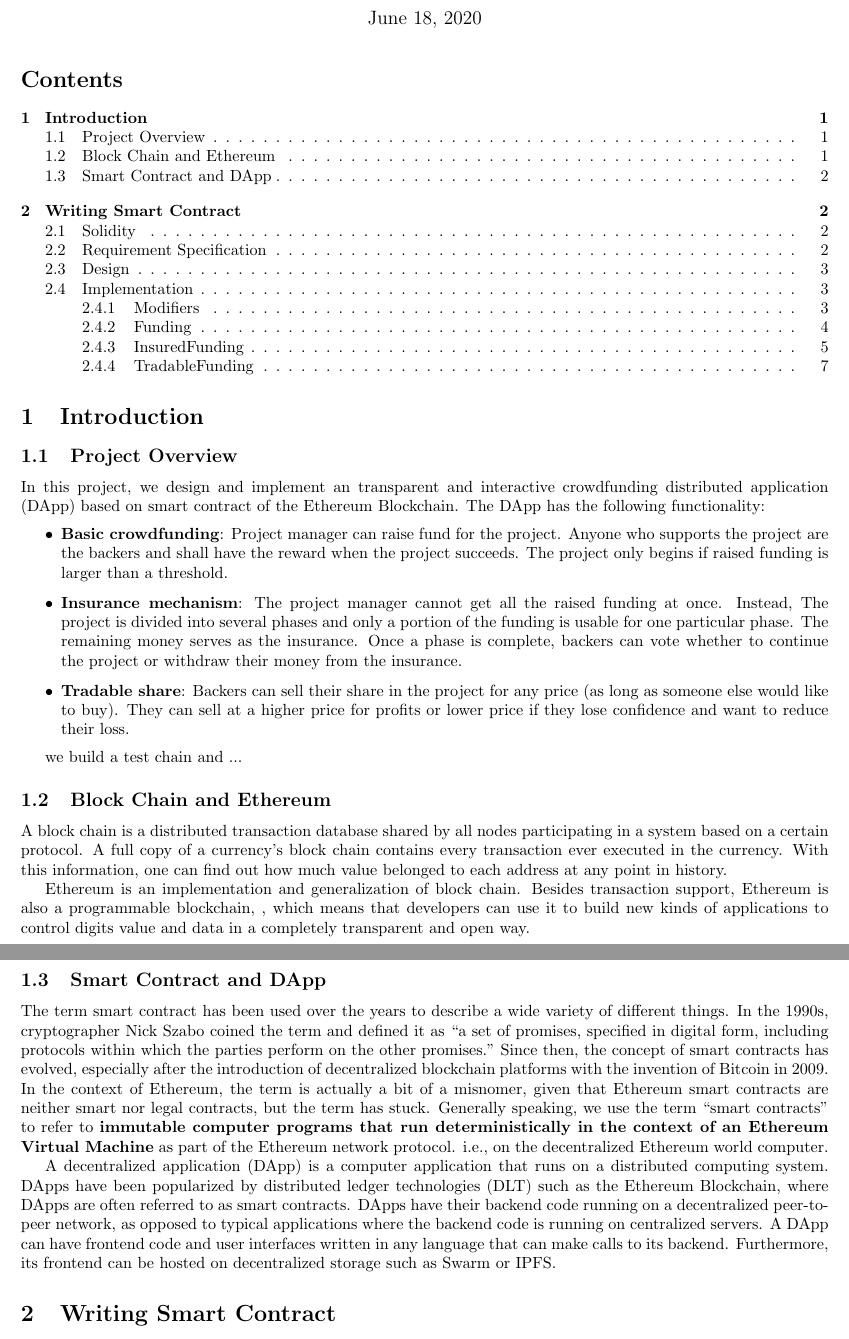
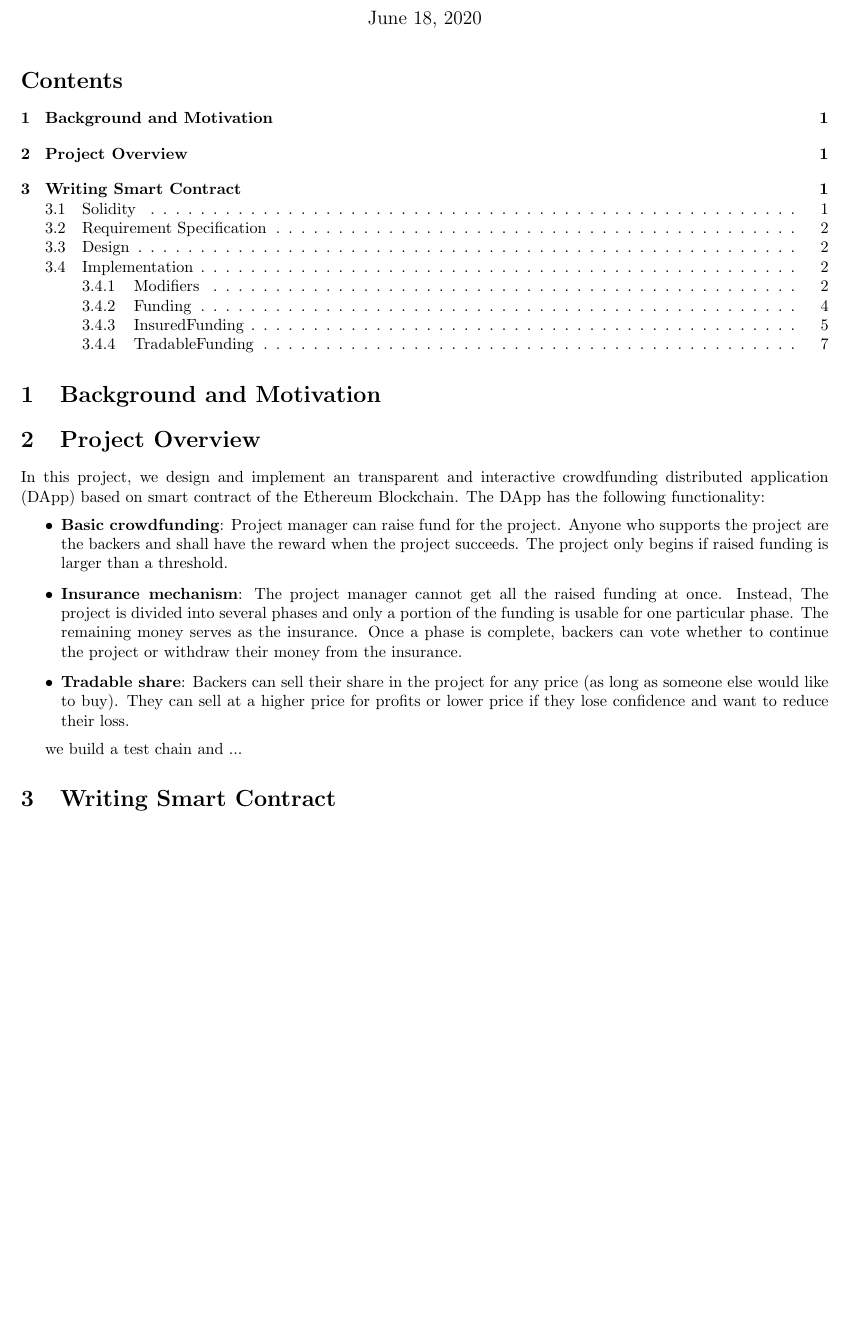
Before and after one commit to LiTrevize/EE357-Smart-Contract, a LaTeX document (report/report.tex): two parts of pages 1 and 2 of 8 before the commit and part of page 1 of 8 after it, the two joined at a grey line, cut so that both start at the same text, the shorter picture padded with empty space. Compiled offline with pdfLaTeX.

```diff
--- a/report/report.tex
+++ b/report/report.tex
@@ -45,9 +45,9 @@
 
 \tableofcontents
 
-\section{Introduction}
+\section{Background and Motivation}
 
-\subsection{Project Overview}
+\section{Project Overview}
 \label{sec:proj}
 In this project, we design and implement an transparent and interactive crowdfunding distributed application (DApp) based on smart contract of the Ethereum Blockchain. The DApp has the following functionality:
 \begin{itemize}
@@ -58,15 +58,16 @@
 
 we build a test chain and ...
 
-\subsection{Block Chain and Ethereum}
-A block chain is a distributed transaction database shared by all nodes participating in a system based on a certain protocol. A full copy of a currency's block chain contains every transaction ever executed in the currency. With this information, one can find out how much value belonged to each address at any point in history.
+% \subsection{Block Chain and Ethereum}
+% A block chain is a distributed transaction database shared by all nodes participating in a system based on a certain protocol. A full copy of a currency's block chain contains every transaction ever executed in the currency. With this information, one can find out how much value belonged to each address at any point in history.
 
-Ethereum is an implementation and generalization of block chain. Besides transaction support, Ethereum is also a programmable blockchain, , which means that developers can use it to build new kinds of applications to control digits value and data in a completely transparent and open way.
+% Ethereum is an implementation and generalization of block chain. Besides transaction support, Ethereum is also a programmable blockchain, , which means that developers can use it to build new kinds of applications to control digits value and data in a completely transparent and open way.
 
-\subsection{Smart Contract and DApp}
-The term smart contract has been used over the years to describe a wide variety of different things. In the 1990s, cryptographer Nick Szabo coined the term and defined it as “a set of promises, specified in digital form, including protocols within which the parties perform on the other promises.” Since then, the concept of smart contracts has evolved, especially after the introduction of decentralized blockchain platforms with the invention of Bitcoin in 2009. In the context of Ethereum, the term is actually a bit of a misnomer, given that Ethereum smart contracts are neither smart nor legal contracts, but the term has stuck. Generally speaking, we use the term “smart contracts” to refer to \textbf{immutable computer programs that run deterministically in the context of an Ethereum Virtual Machine} as part of the Ethereum network protocol. i.e., on the decentralized Ethereum world computer.
+% \subsection{Smart Contract and DApp}
+% The term smart contract has been used over the years to describe a wide variety of different things. In the 1990s, cryptographer Nick Szabo coined the term and defined it as “a set of promises, specified in digital form, including protocols within which the parties perform on the other promises.” Since then, the concept of smart contracts has evolved, especially after the introduction of decentralized blockchain platforms with the invention of Bitcoin in 2009. In the context of Ethereum, the term is actually a bit of a misnomer, given that Ethereum smart contracts are neither smart nor legal contracts, but the term has stuck. Generally speaking, we use the term “smart contracts” to refer to \textbf{immutable computer programs that run deterministically in the context of an Ethereum Virtual Machine} as part of the Ethereum network protocol. i.e., on the decentralized Ethereum world computer.
 
-A decentralized application (DApp) is a computer application that runs on a distributed computing system. DApps have been popularized by distributed ledger technologies (DLT) such as the Ethereum Blockchain, where DApps are often referred to as smart contracts. DApps have their backend code running on a decentralized peer-to-peer network, as opposed to typical applications where the backend code is running on centralized servers. A DApp can have frontend code and user interfaces written in any language that can make calls to its backend. Furthermore, its frontend can be hosted on decentralized storage such as Swarm or IPFS.
+% A decentralized application (DApp) is a computer application that runs on a distributed computing system. DApps have been popularized by distributed ledger technologies (DLT) such as the Ethereum Blockchain, where DApps are often referred to as smart contracts. DApps have their backend code running on a decentralized peer-to-peer network, as opposed to typical applications where the backend code is running on centralized servers. A DApp can have frontend code and user interfaces written in any language that can make calls to its backend. Furthermore, its frontend can be hosted on decentralized storage such as Swarm or IPFS.
+
 
 \section{Writing Smart Contract}
 \subsection{Solidity}
```
